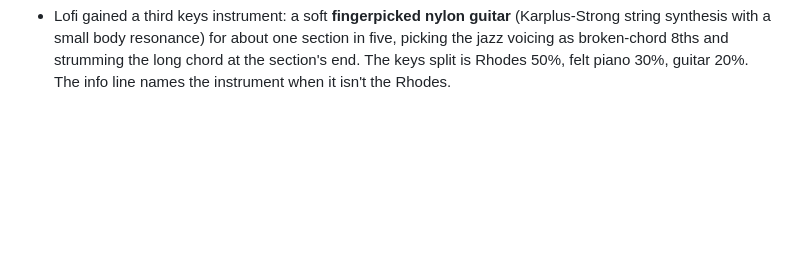
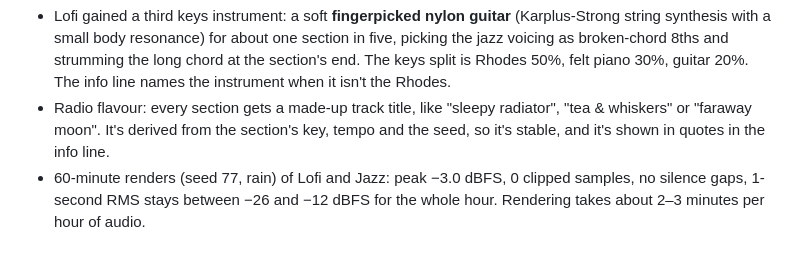
Before and after one commit to adubry75/dubry-site, a Markdown page: DECISIONS.md, the part around the change. Rendered like a GitHub page; blank space fills up the shorter version.

Commit message:
DECISIONS: track titles, hour-long render checks
Co-Authored-By: Claude Opus 5.5 <noreply@anthropic.com>
Claude-Session: https://claude.ai/code/session_01X56G1ztXr5xdhu8tQZw1eN

```diff
--- a/DECISIONS.md
+++ b/DECISIONS.md
@@ -205,3 +205,8 @@ else changed.
   small body resonance) for about one section in five, picking the jazz voicing as broken-chord 8ths and strumming
   the long chord at the section's end. The keys split is Rhodes 50%, felt piano 30%, guitar 20%. The info line names
   the instrument when it isn't the Rhodes.
+- Radio flavour: every section gets a made-up track title, like "sleepy radiator", "tea & whiskers" or "faraway
+  moon". It's derived from the section's key, tempo and the seed, so it's stable, and it's shown in quotes in the
+  info line.
+- 60-minute renders (seed 77, rain) of Lofi and Jazz: peak −3.0 dBFS, 0 clipped samples, no silence gaps, 1-second
+  RMS stays between −26 and −12 dBFS for the whole hour. Rendering takes about 2–3 minutes per hour of audio.
```
